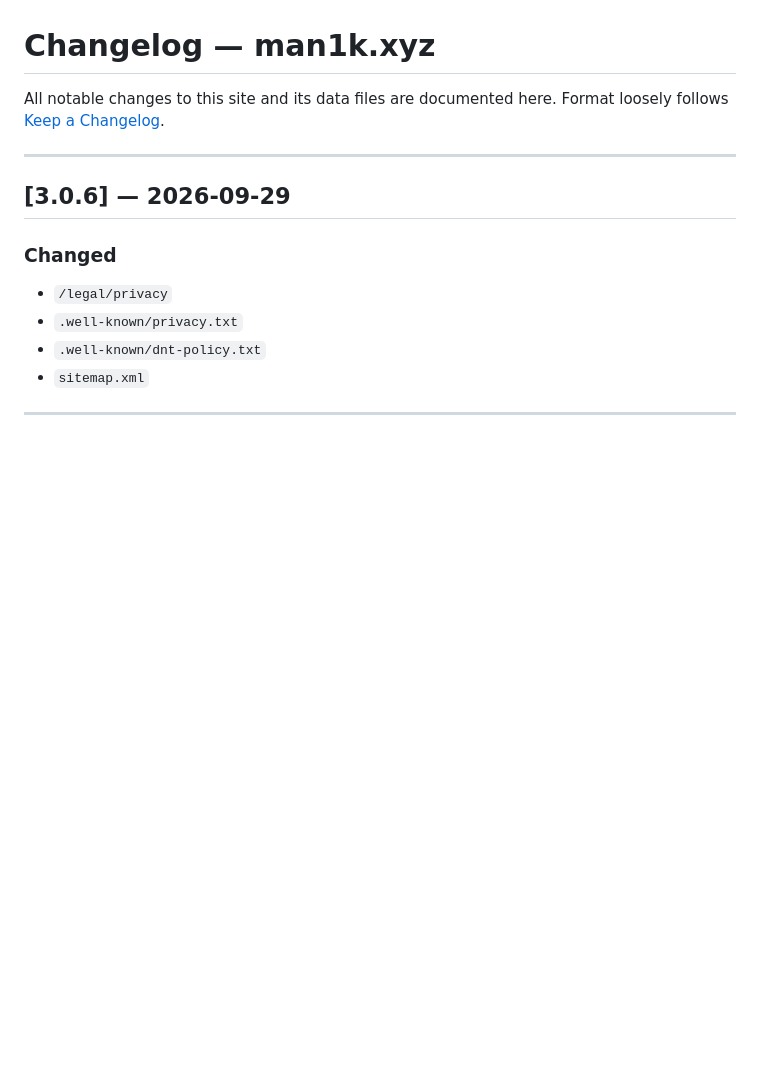
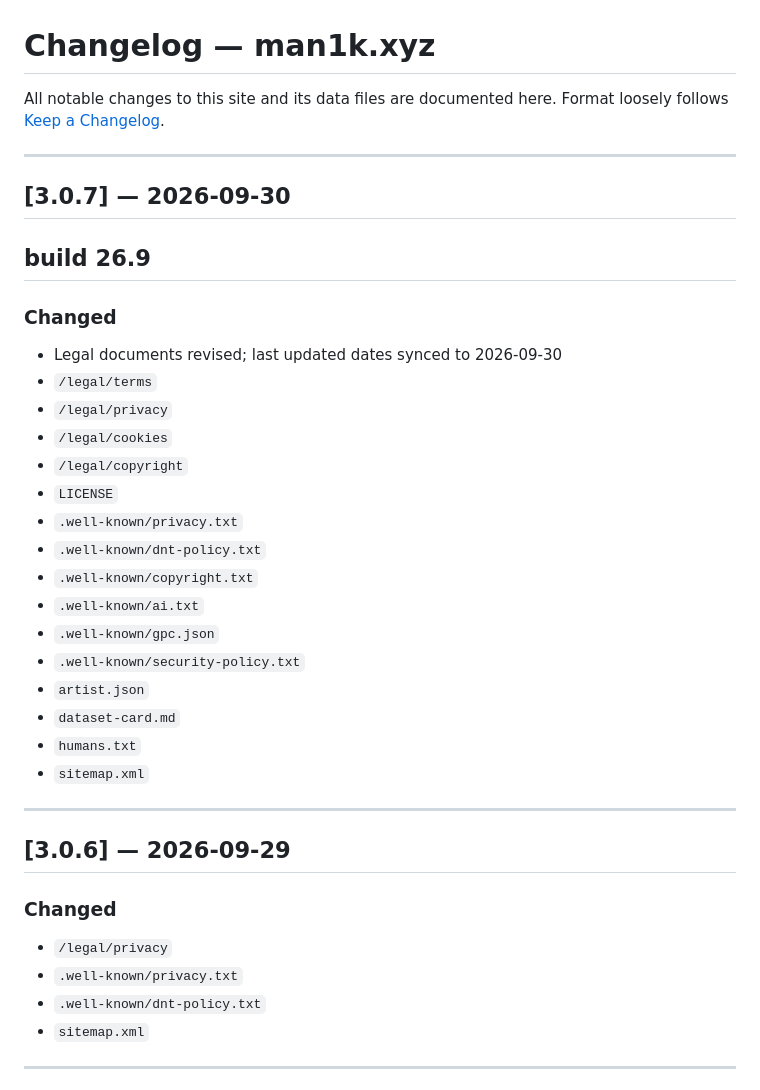
Before and after one commit to maniiik666/man1k.xyz, a Markdown page: .github/changelog.md, the part around the change. GitHub-like rendering; blank space fills up the shorter version.

```diff
--- a/.github/changelog.md
+++ b/.github/changelog.md
@@ -2,6 +2,29 @@
 
 All notable changes to this site and its data files are documented here.
 Format loosely follows [Keep a Changelog](https://keepachangelog.com/en/1.0.0/).
+
+---
+
+## [3.0.7] — 2026-09-30
+## build 26.9
+
+### Changed
+- Legal documents revised; last updated dates synced to 2026-09-30
+- `/legal/terms`
+- `/legal/privacy`
+- `/legal/cookies`
+- `/legal/copyright`
+- `LICENSE`
+- `.well-known/privacy.txt`
+- `.well-known/dnt-policy.txt`
+- `.well-known/copyright.txt`
+- `.well-known/ai.txt`
+- `.well-known/gpc.json`
+- `.well-known/security-policy.txt`
+- `artist.json`
+- `dataset-card.md`
+- `humans.txt`
+- `sitemap.xml`
 
 ---
 
```
